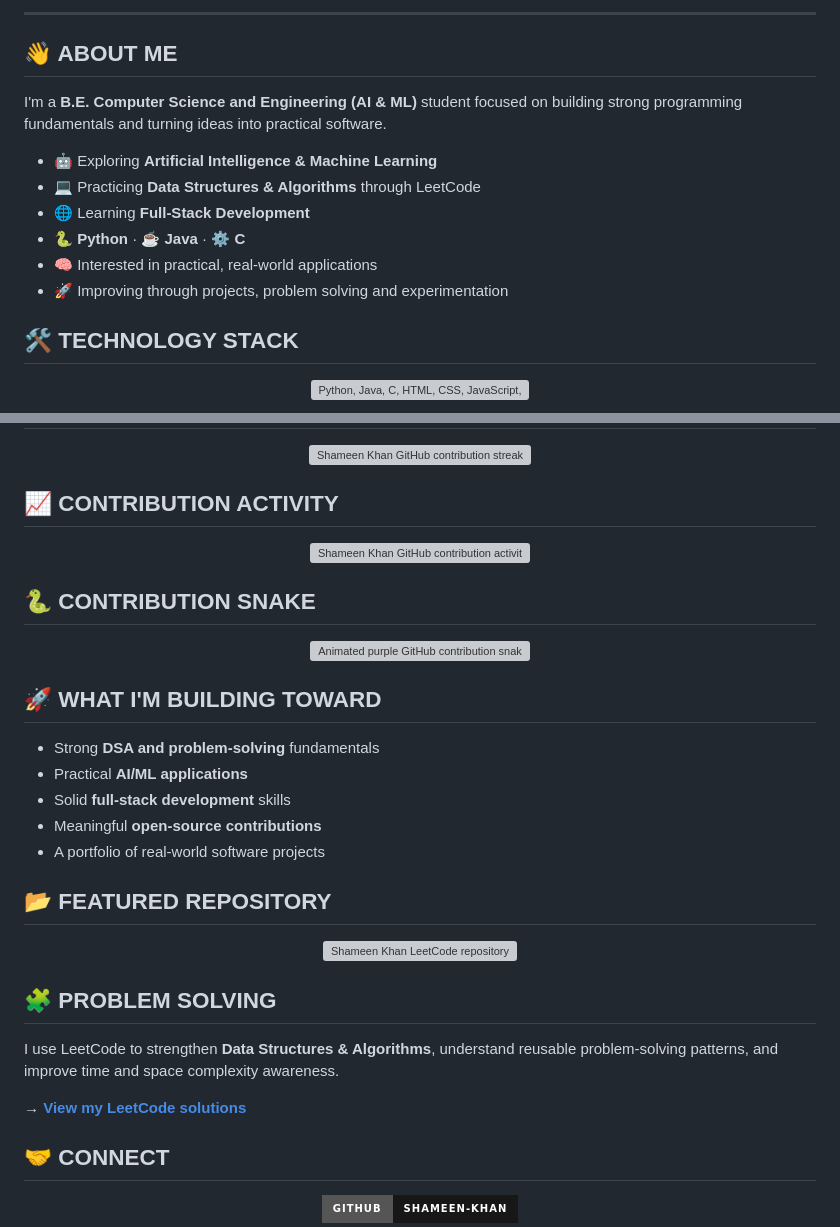
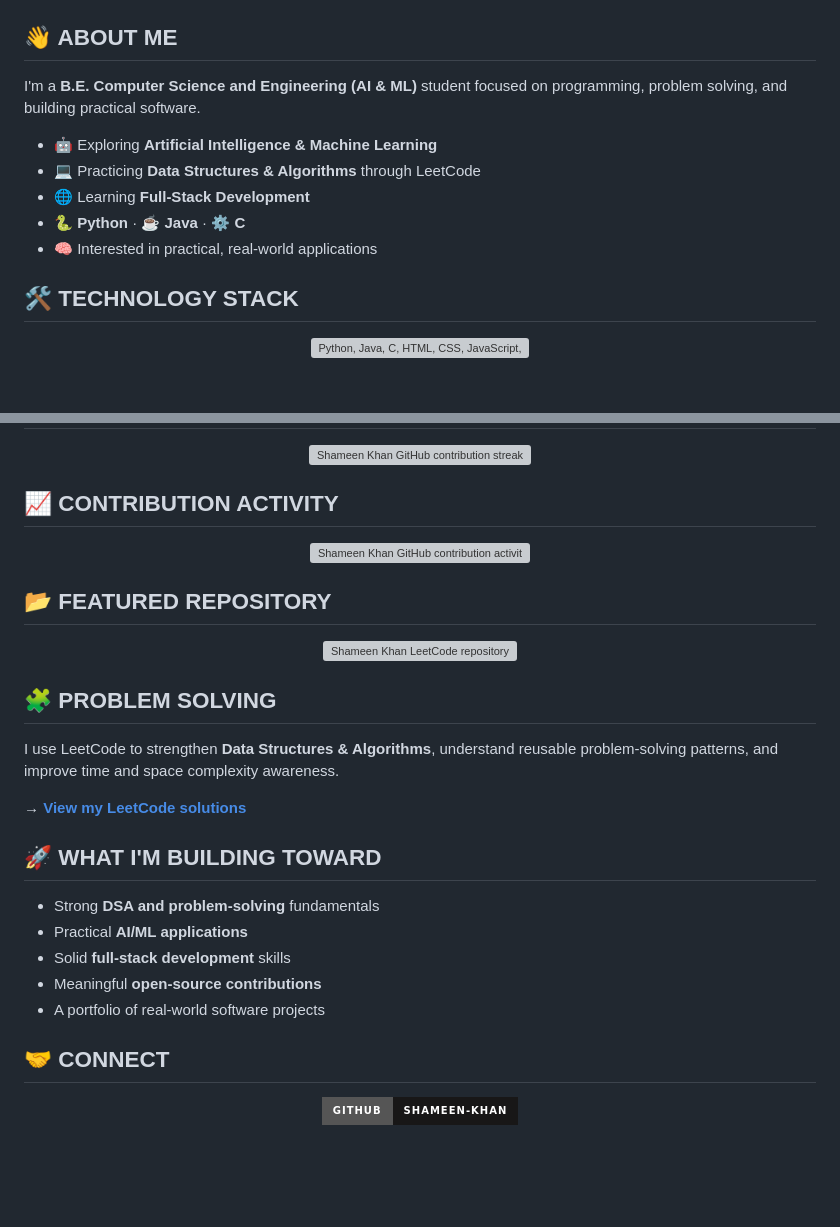
Before and after one commit to Shameen-Khan/Shameen-Khan, a Markdown page: README.md, 2 parts joined by grey strips. Drawn GitHub-style; badges without logos; blank space fills up the shorter version; grey boxes are pictures that could not be loaded.

Commit message:
Remove non-loading profile elements and keep only reliable README components

```diff
--- a/README.md
+++ b/README.md
@@ -13,17 +5,14 @@
 </div>
-
----
 
 ## 👋 ABOUT ME
 
-I'm a **B.E. Computer Science and Engineering (AI & ML)** student focused on building strong programming fundamentals and turning ideas into practical software.
+I'm a **B.E. Computer Science and Engineering (AI & ML)** student focused on programming, problem solving, and building practical software.
 
 - 🤖 Exploring **Artificial Intelligence & Machine Learning**
 - 💻 Practicing **Data Structures & Algorithms** through LeetCode
 - 🌐 Learning **Full-Stack Development**
 - 🐍 **Python** · ☕ **Java** · ⚙️ **C**
 - 🧠 Interested in practical, real-world applications
-- 🚀 Improving through projects, problem solving and experimentation
 
 ## 🛠️ TECHNOLOGY STACK
 
@@ -69,22 +58,6 @@ I'm a **B.E. Computer Science and Engineering (AI & ML)** student focused on bui
 
 </div>
 
-## 🐍 CONTRIBUTION SNAKE
-
-<div align="center">
-
-<img src="https://raw.githubusercontent.com/Shameen-Khan/Shameen-Khan/output/github-snake.svg" width="100%" alt="Animated purple GitHub contribution snake"/>
-
-</div>
-
-## 🚀 WHAT I'M BUILDING TOWARD
-
-- Strong **DSA and problem-solving** fundamentals
-- Practical **AI/ML applications**
-- Solid **full-stack development** skills
-- Meaningful **open-source contributions**
-- A portfolio of real-world software projects
-
 ## 📂 FEATURED REPOSITORY
 
 <div align="center">
@@ -98,6 +71,14 @@ I'm a **B.E. Computer Science and Engineering (AI & ML)** student focused on bui
 I use LeetCode to strengthen **Data Structures & Algorithms**, understand reusable problem-solving patterns, and improve time and space complexity awareness.
 
 **→ [View my LeetCode solutions](https://github.com/Shameen-Khan/LeetCode)**
+
+## 🚀 WHAT I'M BUILDING TOWARD
+
+- Strong **DSA and problem-solving** fundamentals
+- Practical **AI/ML applications**
+- Solid **full-stack development** skills
+- Meaningful **open-source contributions**
+- A portfolio of real-world software projects
 
 ## 🤝 CONNECT
 
```
Also changed, not shown: other parts of README.md (+0 -8 lines).
